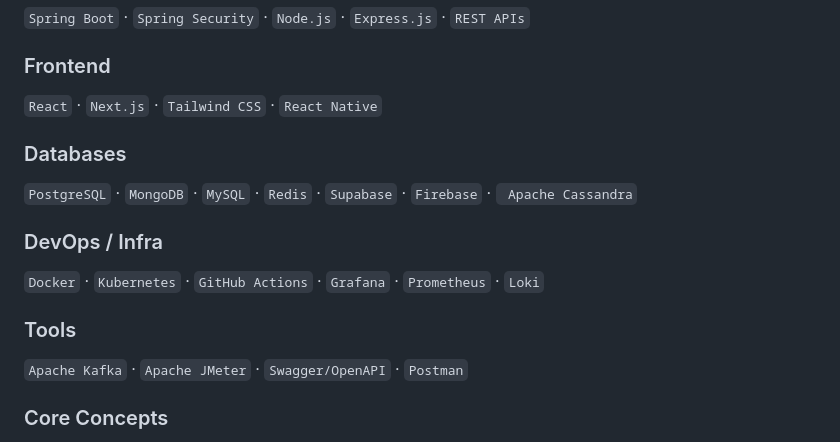
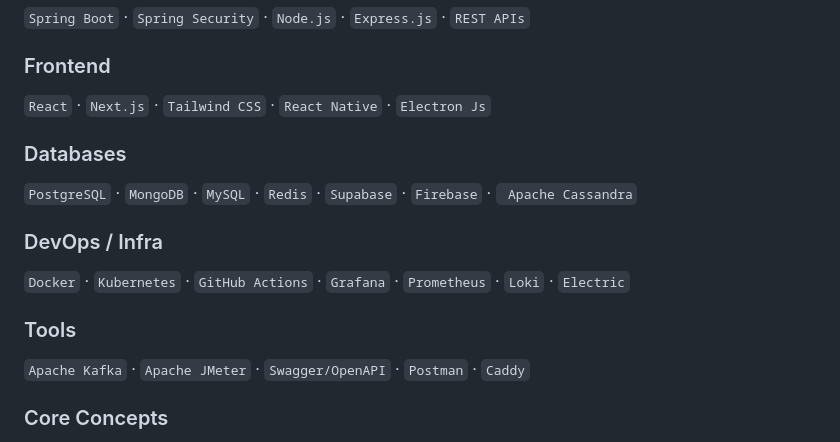
Before and after one commit to lowkeyarhan/lowkeyarhan, a Markdown page: README.md, the part around the change. GitHub-like rendering.

```diff
--- a/README.md
+++ b/README.md
@@ -48,16 +48,16 @@ Previously a video editor, which probably explains the obsession with pacing, st
 `Spring Boot` · `Spring Security` · `Node.js` · `Express.js` · `REST APIs`
 
 ### Frontend
-`React` · `Next.js` · `Tailwind CSS` · `React Native`
+`React` · `Next.js` · `Tailwind CSS` · `React Native` · `Electron Js`
 
 ### Databases
 `PostgreSQL` · `MongoDB` · `MySQL` · `Redis` · `Supabase` · `Firebase` · ` Apache Cassandra`
 
 ### DevOps / Infra
-`Docker` · `Kubernetes` · `GitHub Actions` · `Grafana` · `Prometheus` · `Loki`
+`Docker` · `Kubernetes` · `GitHub Actions` · `Grafana` · `Prometheus` · `Loki` · `Electric`
 
 ### Tools
-`Apache Kafka` · `Apache JMeter` · `Swagger/OpenAPI` · `Postman`
+`Apache Kafka` · `Apache JMeter` · `Swagger/OpenAPI` · `Postman` · `Caddy`
 
 ### Core Concepts
 `Distributed Systems` · `Microservices` · `Scalability` · `System Design` · `Concurrency` · `Operating Systems` · `Event-Driven Architecture` · `OAuth` · `Low-Level Design` · `Android OS`
```
